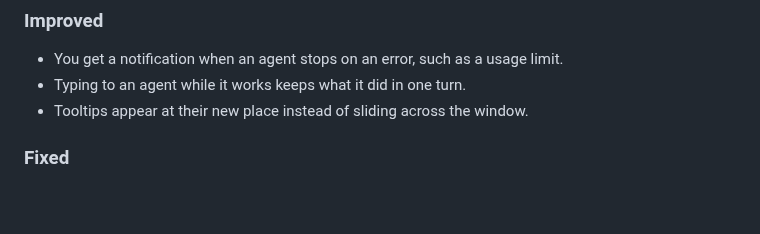
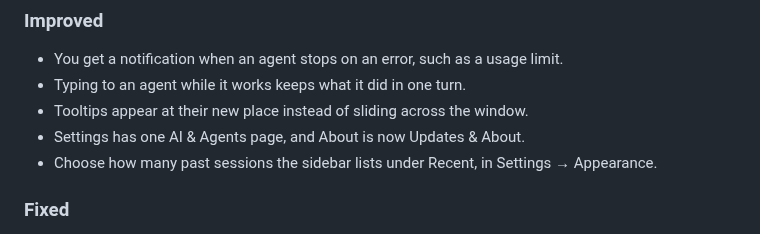
Before and after one commit to janoelze/cmd, a Markdown page: CHANGELOG.md, the part around the change. Rendered like a GitHub page; blank space fills up the shorter version.

Commit message:
Changelog for v0.12.0: settings pages, Recent sessions
Co-Authored-By: Claude Opus 5.5 <noreply@anthropic.com>

```diff
--- a/CHANGELOG.md
+++ b/CHANGELOG.md
@@ -16,6 +16,8 @@ Agent notifications say what happened, and a session can be summarized in a clic
 - You get a notification when an agent stops on an error, such as a usage limit.
 - Typing to an agent while it works keeps what it did in one turn.
 - Tooltips appear at their new place instead of sliding across the window.
+- Settings has one AI & Agents page, and About is now Updates & About.
+- Choose how many past sessions the sidebar lists under Recent, in Settings → Appearance.
 
 ### Fixed
 
```
